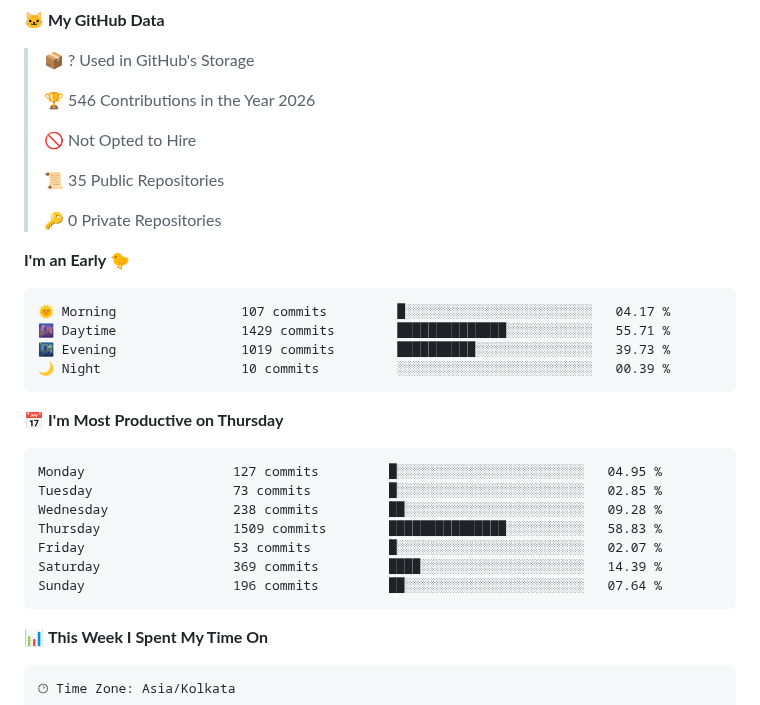
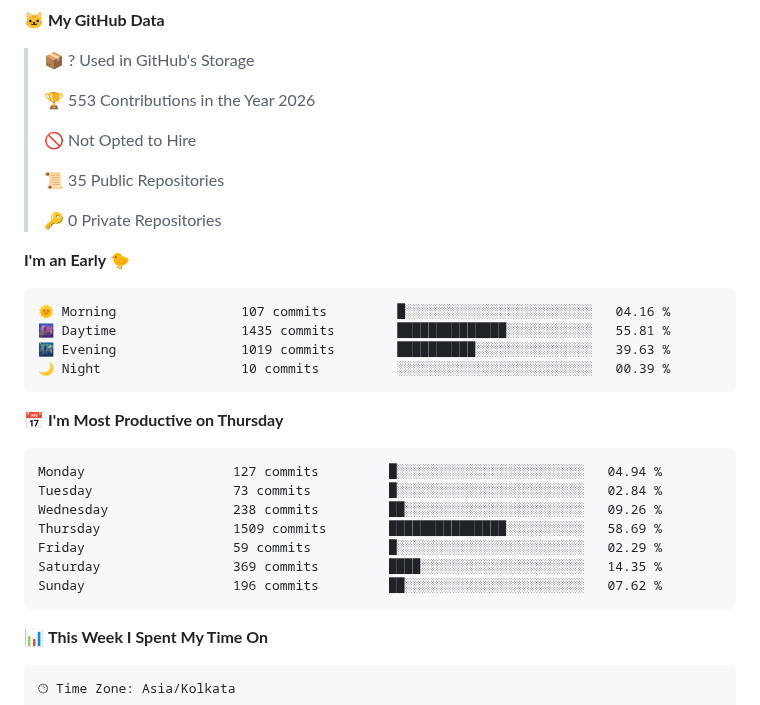
Before and after one commit to paneendrakumar0/paneendrakumar0, a Markdown page: README.md, the part around one of its changes. Drawn GitHub-style.

Commit message:
Updated dev metrics

````diff
--- a/README.md
+++ b/README.md
@@ -200,7 +200,7 @@ Text               1 hr 10 mins    ⣶⣀⣀⣀⣀⣀⣀⣀⣀⣀⣀⣀⣀⣀⣀
 
 > 📦 ? Used in GitHub's Storage
  >
-> 🏆 546 Contributions in the Year 2026
+> 🏆 553 Contributions in the Year 2026
  >
 > 🚫 Not Opted to Hire
  >
@@ -211,21 +211,21 @@ Text               1 hr 10 mins    ⣶⣀⣀⣀⣀⣀⣀⣀⣀⣀⣀⣀⣀⣀⣀
 **I'm an Early 🐤**
 
 ```text
-🌞 Morning                107 commits         █░░░░░░░░░░░░░░░░░░░░░░░░   04.17 %
-🌆 Daytime                1429 commits        ██████████████░░░░░░░░░░░   55.71 %
-🌃 Evening                1019 commits        ██████████░░░░░░░░░░░░░░░   39.73 %
+🌞 Morning                107 commits         █░░░░░░░░░░░░░░░░░░░░░░░░   04.16 %
+🌆 Daytime                1435 commits        ██████████████░░░░░░░░░░░   55.81 %
+🌃 Evening                1019 commits        ██████████░░░░░░░░░░░░░░░   39.63 %
 🌙 Night                  10 commits          ░░░░░░░░░░░░░░░░░░░░░░░░░   00.39 %
 ```
 📅 **I'm Most Productive on Thursday**
 
 ```text
-Monday                   127 commits         █░░░░░░░░░░░░░░░░░░░░░░░░   04.95 %
-Tuesday                  73 commits          █░░░░░░░░░░░░░░░░░░░░░░░░   02.85 %
-Wednesday                238 commits         ██░░░░░░░░░░░░░░░░░░░░░░░   09.28 %
-Thursday                 1509 commits        ███████████████░░░░░░░░░░   58.83 %
-Friday                   53 commits          █░░░░░░░░░░░░░░░░░░░░░░░░   02.07 %
-Saturday                 369 commits         ████░░░░░░░░░░░░░░░░░░░░░   14.39 %
-Sunday                   196 commits         ██░░░░░░░░░░░░░░░░░░░░░░░   07.64 %
+Monday                   127 commits         █░░░░░░░░░░░░░░░░░░░░░░░░   04.94 %
+Tuesday                  73 commits          █░░░░░░░░░░░░░░░░░░░░░░░░   02.84 %
+Wednesday                238 commits         ██░░░░░░░░░░░░░░░░░░░░░░░   09.26 %
+Thursday                 1509 commits        ███████████████░░░░░░░░░░   58.69 %
+Friday                   59 commits          █░░░░░░░░░░░░░░░░░░░░░░░░   02.29 %
+Saturday                 369 commits         ████░░░░░░░░░░░░░░░░░░░░░   14.35 %
+Sunday                   196 commits         ██░░░░░░░░░░░░░░░░░░░░░░░   07.62 %
 ```
 
 
````
Also changed, not shown: other parts of README.md (+1 -1 lines), assets/bar_graph.png.
